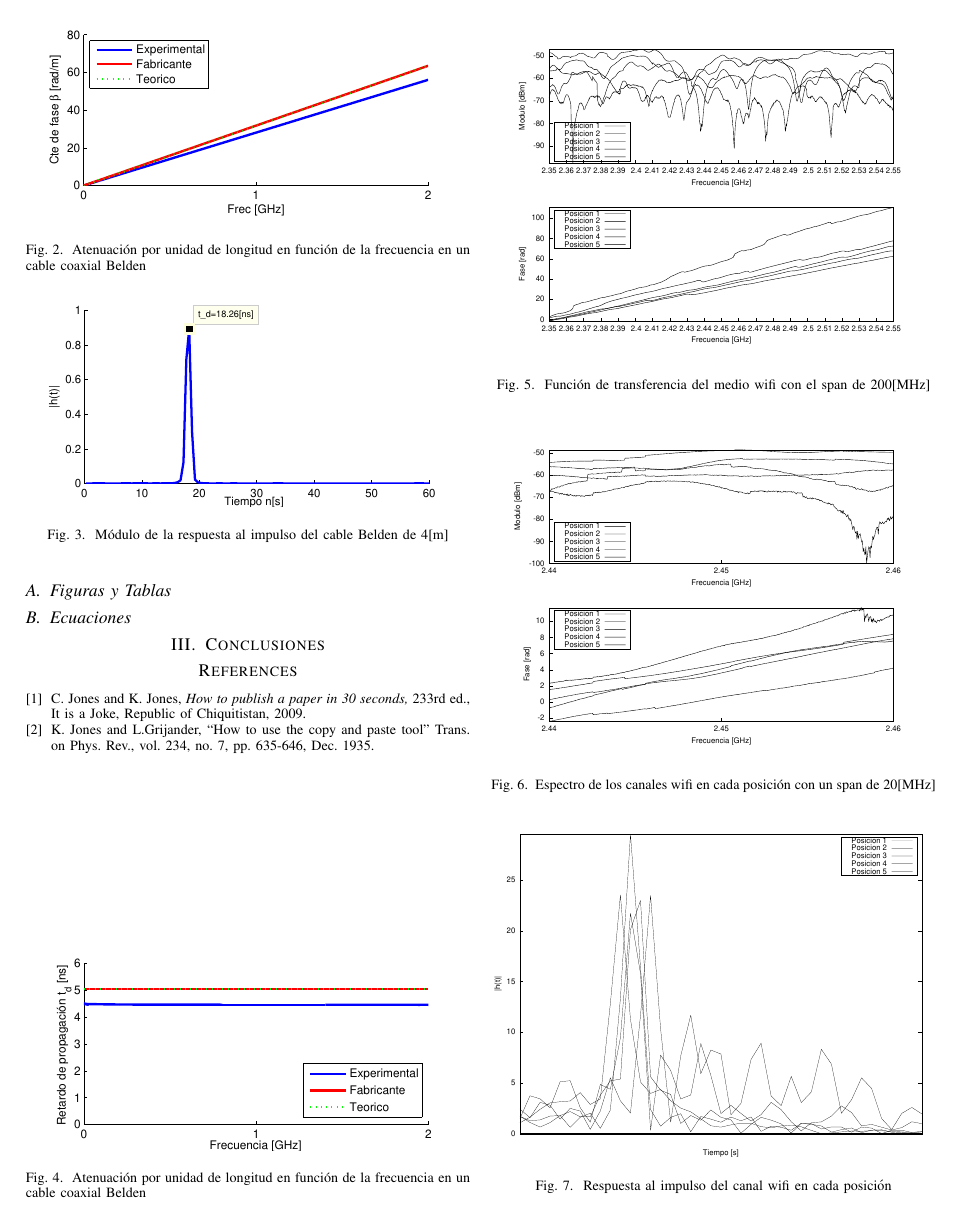
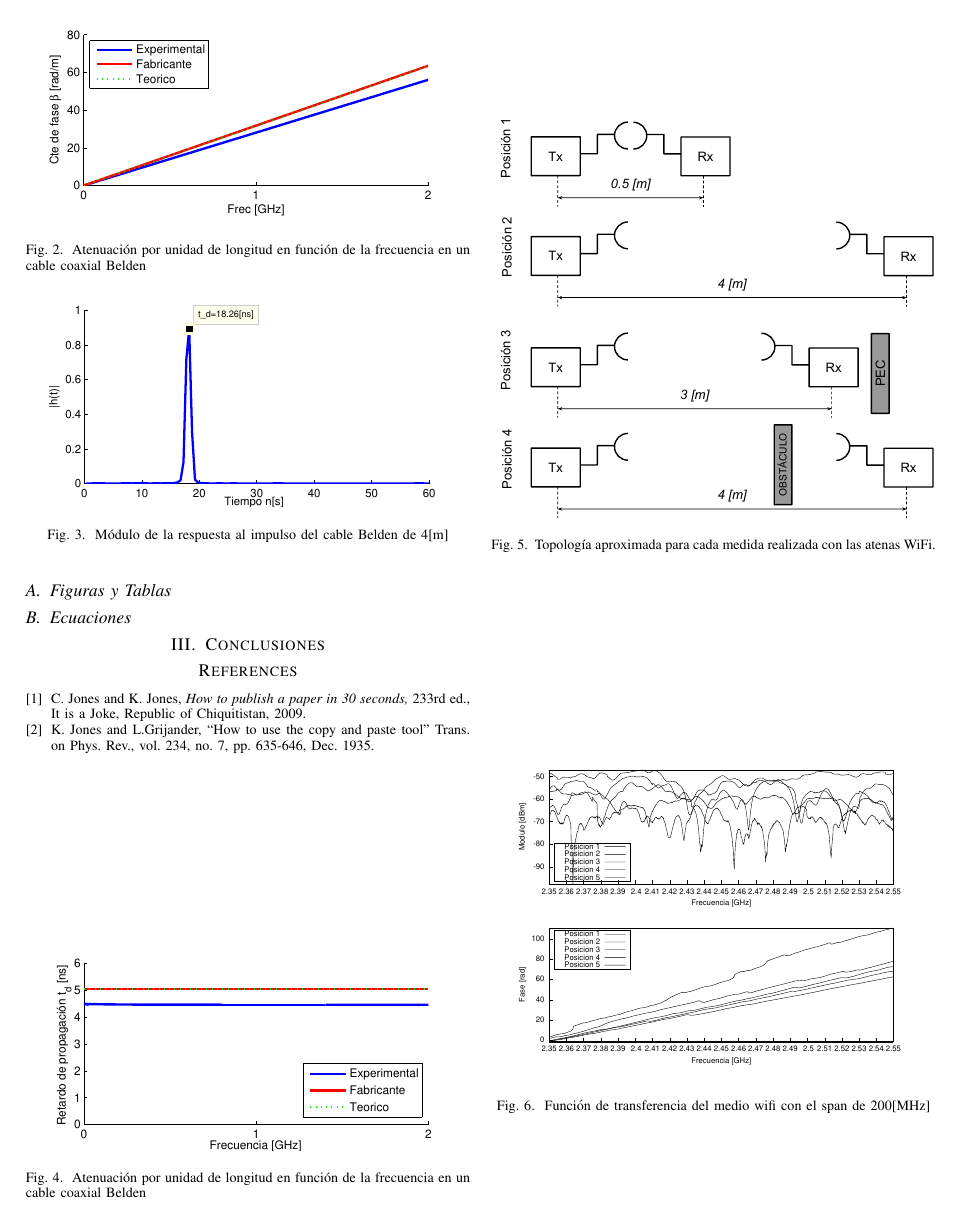
Before and after one commit to ArrietaNatal/sistel1, a LaTeX paper (memoria.tex): page 2 of 2 before the commit and page 2 of 3 after it. Compiled offline with pdfLaTeX.

Commit message:
Añade un diagrama de las posiciones relativas de las antenas

```diff
--- a/memoria.tex
+++ b/memoria.tex
@@ -120,4 +124,10 @@ Se emplea ahora un medio de transmisión por radiofrecuencia como es el canal Wi
 \subsection{Figuras y Tablas}
+\begin{figure}[htb]
+    \centering
+    \includegraphics[width=\columnwidth]{figuras/posicion_antenas_wifi.pdf}
+    \caption{Topología aproximada para cada medida realizada con las atenas WiFi.}
+    \label{fig:posiciones_wifi}
+\end{figure}
 \begin{figure}[htb]
     \centering
     \includegraphics[width=\columnwidth]{figuras/funcion_transferencia_wifi.eps}
```
Also changed, not shown: figuras/posicion_antenas_wifi.pdf (added), memoria.tex (5 more changed lines).
